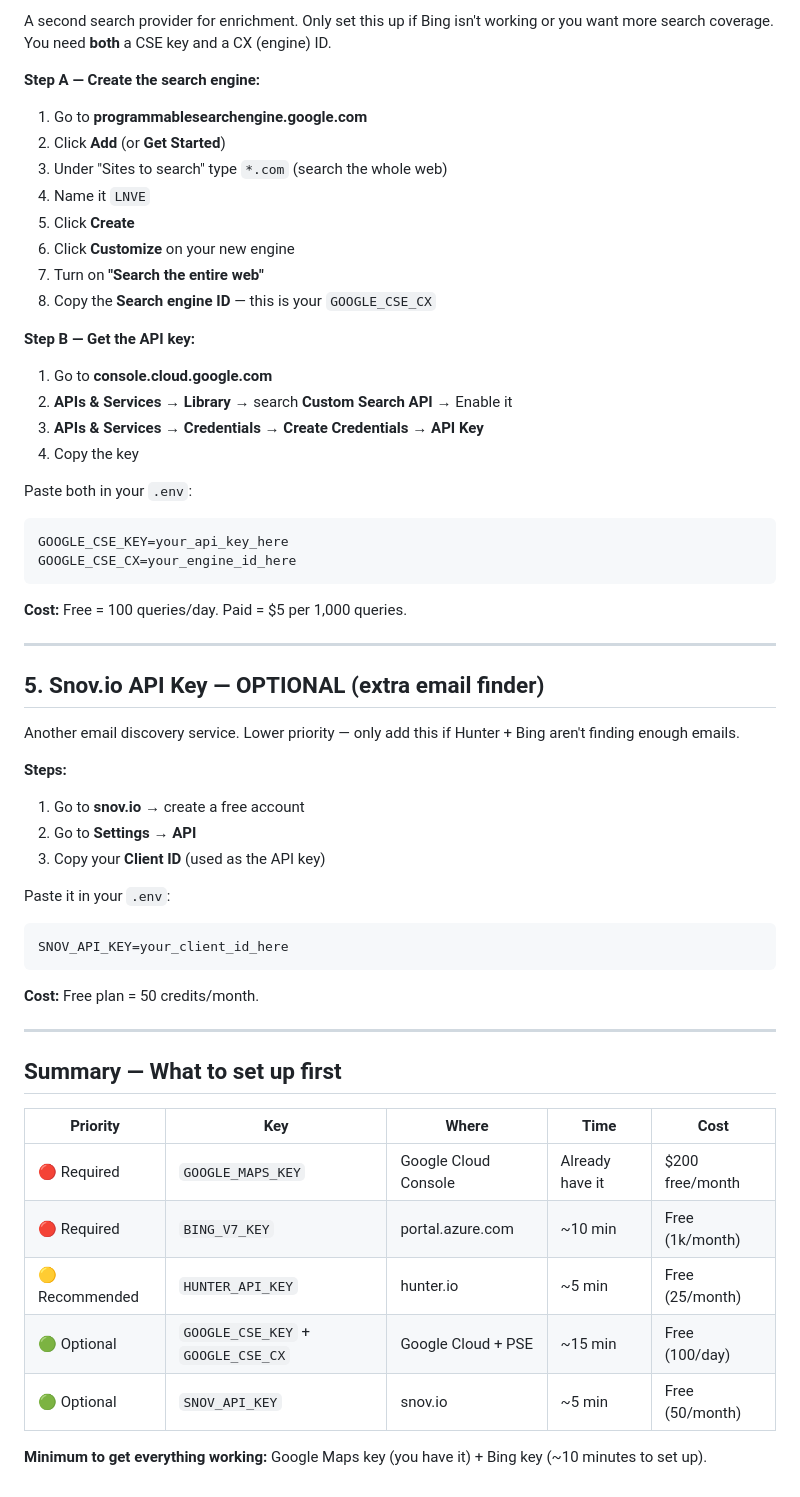
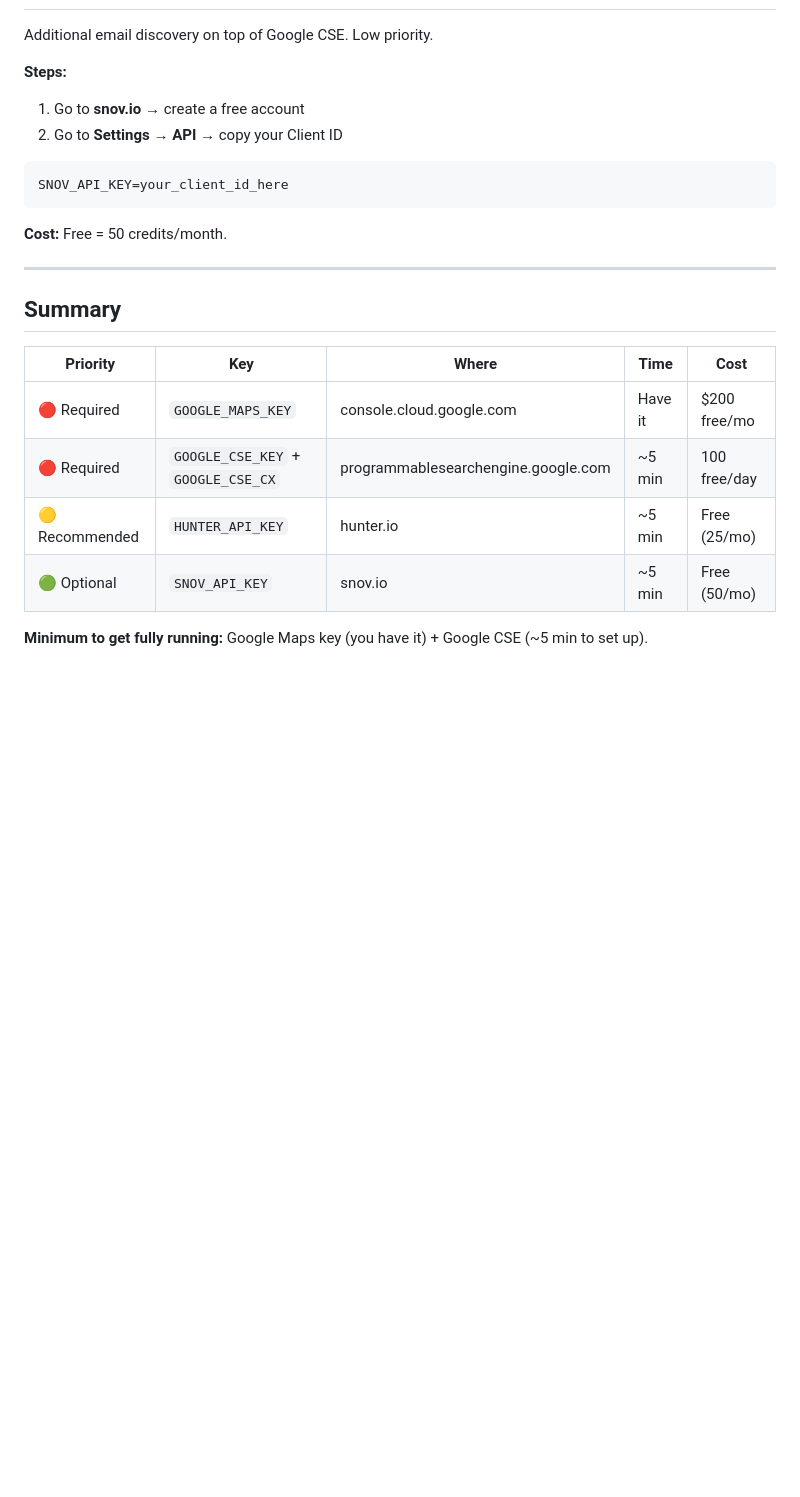
Before and after one commit to jenozu/LNVE, a Markdown page: docs/API_KEYS.md, the part around one of its changes. Drawn GitHub-style; blank space fills up the shorter version.

````diff
--- a/docs/API_KEYS.md
+++ b/docs/API_KEYS.md
@@ -85,61 +93,25 @@ Starter plan = $49/month for 500 searches. Only needed if you want email confide
 
-A second search provider for enrichment. Only set this up if Bing isn't working or you want more search coverage. You need **both** a CSE key and a CX (engine) ID.
-
-**Step A — Create the search engine:**
-
-1. Go to **programmablesearchengine.google.com**
-2. Click **Add** (or **Get Started**)
-3. Under "Sites to search" type `*.com` (search the whole web)
-4. Name it `LNVE`
-5. Click **Create**
-6. Click **Customize** on your new engine
-7. Turn on **"Search the entire web"**
-8. Copy the **Search engine ID** — this is your `GOOGLE_CSE_CX`
-
-**Step B — Get the API key:**
-
-1. Go to **console.cloud.google.com**
-2. **APIs & Services → Library** → search **Custom Search API** → Enable it
-3. **APIs & Services → Credentials → Create Credentials → API Key**
-4. Copy the key
-
-Paste both in your `.env`:
-```
-GOOGLE_CSE_KEY=your_api_key_here
-GOOGLE_CSE_CX=your_engine_id_here
-```
-
-**Cost:** Free = 100 queries/day. Paid = $5 per 1,000 queries.
-
----
-
-## 5. Snov.io API Key — OPTIONAL (extra email finder)
-
-Another email discovery service. Lower priority — only add this if Hunter + Bing aren't finding enough emails.
+Additional email discovery on top of Google CSE. Low priority.
 
 **Steps:**
+1. Go to **snov.io** → create a free account
+2. Go to **Settings → API** → copy your Client ID
 
-1. Go to **snov.io** → create a free account
-2. Go to **Settings → API**
-3. Copy your **Client ID** (used as the API key)
-
-Paste it in your `.env`:
 ```
 SNOV_API_KEY=your_client_id_here
 ```
 
-**Cost:** Free plan = 50 credits/month.
+**Cost:** Free = 50 credits/month.
 
 ---
 
-## Summary — What to set up first
+## Summary
 
 | Priority | Key | Where | Time | Cost |
 |---|---|---|---|---|
-| 🔴 Required | `GOOGLE_MAPS_KEY` | Google Cloud Console | Already have it | $200 free/month |
-| 🔴 Required | `BING_V7_KEY` | portal.azure.com | ~10 min | Free (1k/month) |
-| 🟡 Recommended | `HUNTER_API_KEY` | hunter.io | ~5 min | Free (25/month) |
-| 🟢 Optional | `GOOGLE_CSE_KEY` + `GOOGLE_CSE_CX` | Google Cloud + PSE | ~15 min | Free (100/day) |
-| 🟢 Optional | `SNOV_API_KEY` | snov.io | ~5 min | Free (50/month) |
+| 🔴 Required | `GOOGLE_MAPS_KEY` | console.cloud.google.com | Have it | $200 free/mo |
+| 🔴 Required | `GOOGLE_CSE_KEY` + `GOOGLE_CSE_CX` | programmablesearchengine.google.com | ~5 min | 100 free/day |
+| 🟡 Recommended | `HUNTER_API_KEY` | hunter.io | ~5 min | Free (25/mo) |
+| 🟢 Optional | `SNOV_API_KEY` | snov.io | ~5 min | Free (50/mo) |
 
-**Minimum to get everything working:** Google Maps key (you have it) + Bing key (~10 minutes to set up).
+**Minimum to get fully running:** Google Maps key (you have it) + Google CSE (~5 min to set up).
````
Also changed, not shown: other parts of docs/API_KEYS.md (+49 -41 lines).
